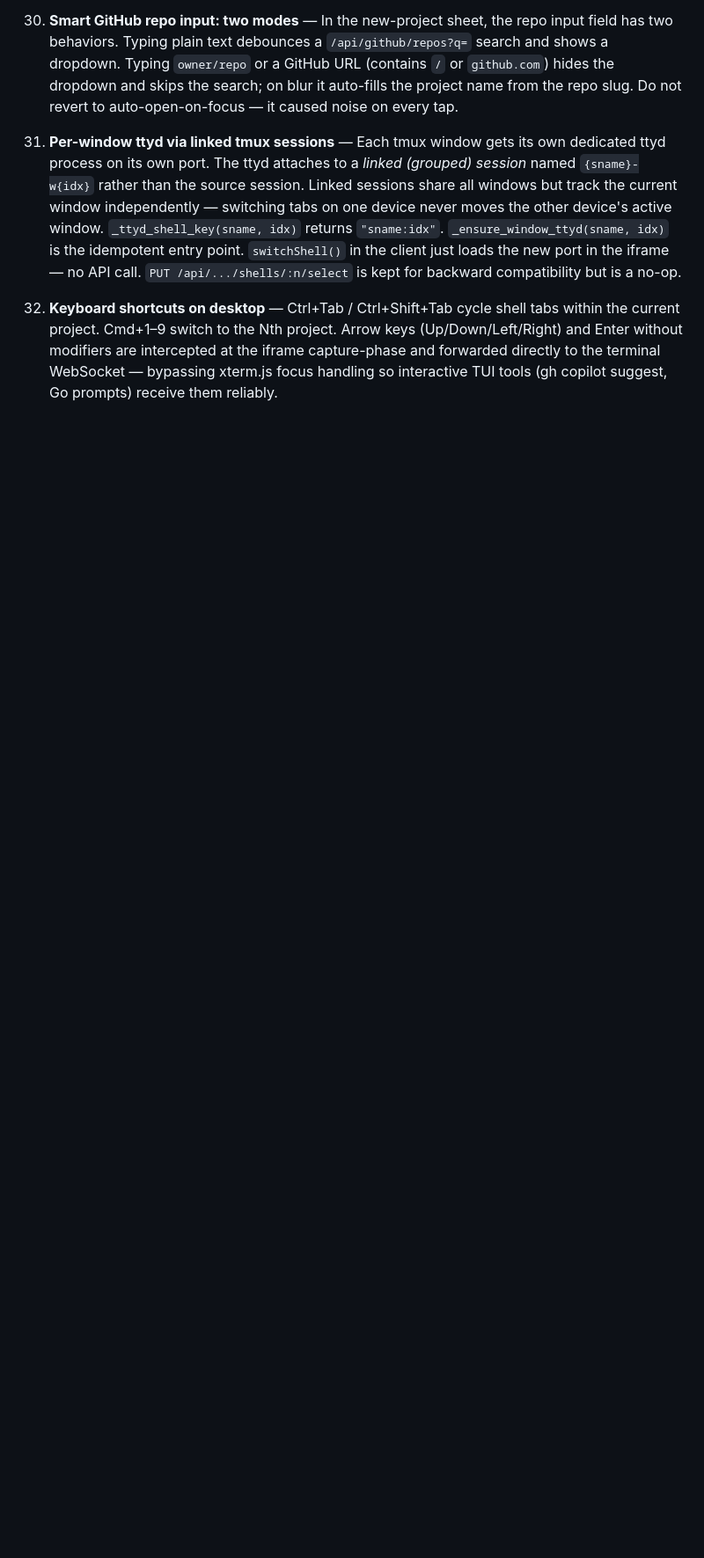
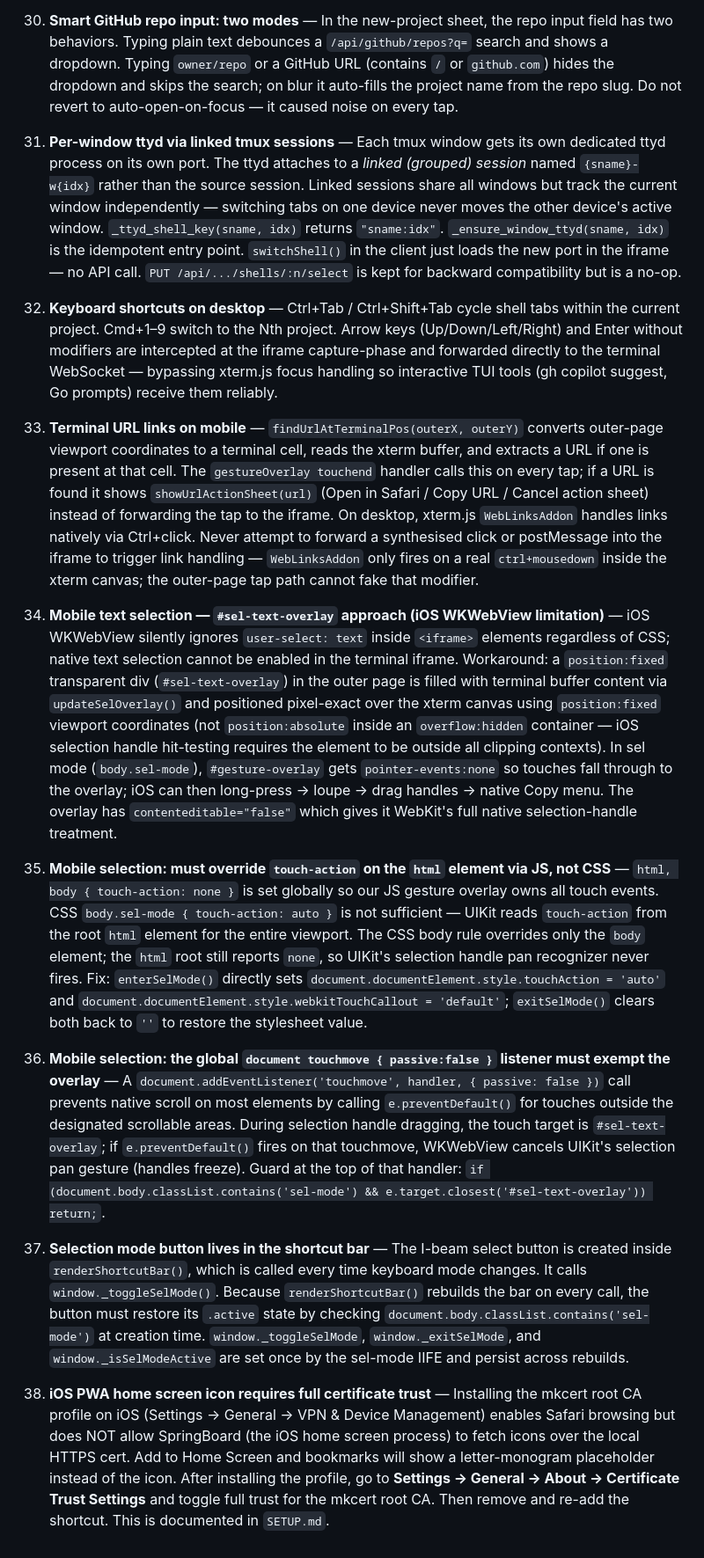
Before and after one commit to mattsimonis/glade-sh, a Markdown page: COPILOT_INSTRUCTIONS.md, the part around the change. Shown at 88% size. Drawn GitHub-style; blank space fills up the shorter version.

```diff
--- a/COPILOT_INSTRUCTIONS.md
+++ b/COPILOT_INSTRUCTIONS.md
@@ -304,3 +304,15 @@ make shell
 31. **Per-window ttyd via linked tmux sessions** — Each tmux window gets its own dedicated ttyd process on its own port. The ttyd attaches to a *linked (grouped) session* named `{sname}-w{idx}` rather than the source session. Linked sessions share all windows but track the current window independently — switching tabs on one device never moves the other device's active window. `_ttyd_shell_key(sname, idx)` returns `"sname:idx"`. `_ensure_window_ttyd(sname, idx)` is the idempotent entry point. `switchShell()` in the client just loads the new port in the iframe — no API call. `PUT /api/.../shells/:n/select` is kept for backward compatibility but is a no-op.
 
 32. **Keyboard shortcuts on desktop** — Ctrl+Tab / Ctrl+Shift+Tab cycle shell tabs within the current project. Cmd+1–9 switch to the Nth project. Arrow keys (Up/Down/Left/Right) and Enter without modifiers are intercepted at the iframe capture-phase and forwarded directly to the terminal WebSocket — bypassing xterm.js focus handling so interactive TUI tools (gh copilot suggest, Go prompts) receive them reliably.
+
+33. **Terminal URL links on mobile** — `findUrlAtTerminalPos(outerX, outerY)` converts outer-page viewport coordinates to a terminal cell, reads the xterm buffer, and extracts a URL if one is present at that cell. The `gestureOverlay touchend` handler calls this on every tap; if a URL is found it shows `showUrlActionSheet(url)` (Open in Safari / Copy URL / Cancel action sheet) instead of forwarding the tap to the iframe. On desktop, xterm.js `WebLinksAddon` handles links natively via Ctrl+click. Never attempt to forward a synthesised click or postMessage into the iframe to trigger link handling — `WebLinksAddon` only fires on a real `ctrl+mousedown` inside the xterm canvas; the outer-page tap path cannot fake that modifier.
+
+34. **Mobile text selection — `#sel-text-overlay` approach (iOS WKWebView limitation)** — iOS WKWebView silently ignores `user-select: text` inside `<iframe>` elements regardless of CSS; native text selection cannot be enabled in the terminal iframe. Workaround: a `position:fixed` transparent div (`#sel-text-overlay`) in the outer page is filled with terminal buffer content via `updateSelOverlay()` and positioned pixel-exact over the xterm canvas using `position:fixed` viewport coordinates (not `position:absolute` inside an `overflow:hidden` container — iOS selection handle hit-testing requires the element to be outside all clipping contexts). In sel mode (`body.sel-mode`), `#gesture-overlay` gets `pointer-events:none` so touches fall through to the overlay; iOS can then long-press → loupe → drag handles → native Copy menu. The overlay has `contenteditable="false"` which gives it WebKit's full native selection-handle treatment.
+
+35. **Mobile selection: must override `touch-action` on the `html` element via JS, not CSS** — `html, body { touch-action: none }` is set globally so our JS gesture overlay owns all touch events. CSS `body.sel-mode { touch-action: auto }` is not sufficient — UIKit reads `touch-action` from the root `html` element for the entire viewport. The CSS body rule overrides only the `body` element; the `html` root still reports `none`, so UIKit's selection handle pan recognizer never fires. Fix: `enterSelMode()` directly sets `document.documentElement.style.touchAction = 'auto'` and `document.documentElement.style.webkitTouchCallout = 'default'`; `exitSelMode()` clears both back to `''` to restore the stylesheet value.
+
+36. **Mobile selection: the global `document touchmove { passive:false }` listener must exempt the overlay** — A `document.addEventListener('touchmove', handler, { passive: false })` call prevents native scroll on most elements by calling `e.preventDefault()` for touches outside the designated scrollable areas. During selection handle dragging, the touch target is `#sel-text-overlay`; if `e.preventDefault()` fires on that touchmove, WKWebView cancels UIKit's selection pan gesture (handles freeze). Guard at the top of that handler: `if (document.body.classList.contains('sel-mode') && e.target.closest('#sel-text-overlay')) return;`.
+
+37. **Selection mode button lives in the shortcut bar** — The I-beam select button is created inside `renderShortcutBar()`, which is called every time keyboard mode changes. It calls `window._toggleSelMode()`. Because `renderShortcutBar()` rebuilds the bar on every call, the button must restore its `.active` state by checking `document.body.classList.contains('sel-mode')` at creation time. `window._toggleSelMode`, `window._exitSelMode`, and `window._isSelModeActive` are set once by the sel-mode IIFE and persist across rebuilds.
+
+38. **iOS PWA home screen icon requires full certificate trust** — Installing the mkcert root CA profile on iOS (Settings → General → VPN & Device Management) enables Safari browsing but does NOT allow SpringBoard (the iOS home screen process) to fetch icons over the local HTTPS cert. Add to Home Screen and bookmarks will show a letter-monogram placeholder instead of the icon. After installing the profile, go to **Settings → General → About → Certificate Trust Settings** and toggle full trust for the mkcert root CA. Then remove and re-add the shortcut. This is documented in `SETUP.md`.
```
Also changed, not shown: CLAUDE.md (+4 -1 lines).
